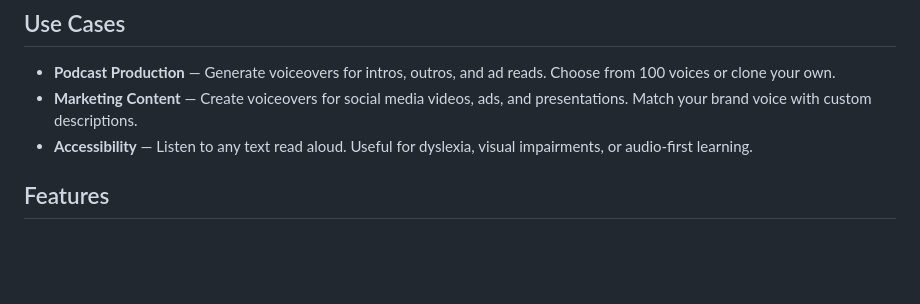
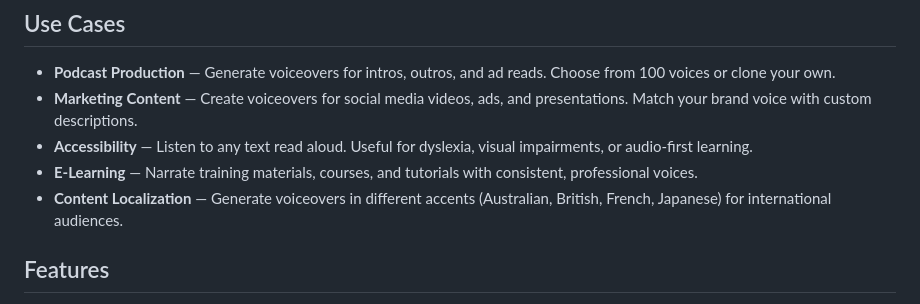
Before and after one commit to wsamuelw/mimo-reader, a Markdown page: README.md, the part around the change. GitHub-like rendering; blank space fills up the shorter version.

Commit message:
docs: add 5 use cases

```diff
--- a/README.md
+++ b/README.md
@@ -11,6 +11,8 @@ https://github.com/user-attachments/assets/5bd1c4ec-60b7-4899-a73b-d29ac71049c5
 - **Podcast Production** — Generate voiceovers for intros, outros, and ad reads. Choose from 100 voices or clone your own.
 - **Marketing Content** — Create voiceovers for social media videos, ads, and presentations. Match your brand voice with custom descriptions.
 - **Accessibility** — Listen to any text read aloud. Useful for dyslexia, visual impairments, or audio-first learning.
+- **E-Learning** — Narrate training materials, courses, and tutorials with consistent, professional voices.
+- **Content Localization** — Generate voiceovers in different accents (Australian, British, French, Japanese) for international audiences.
 
 ## Features
 
```
